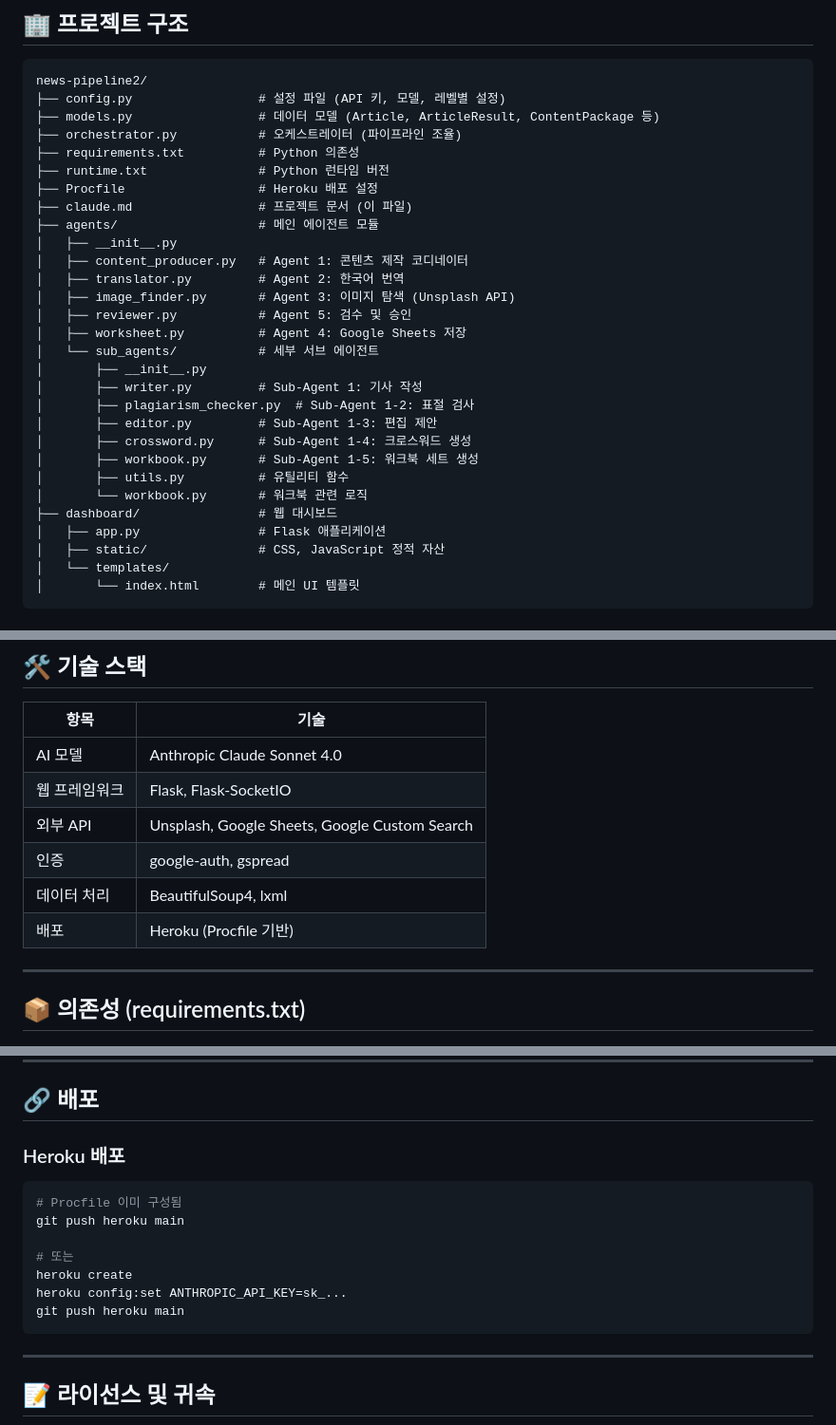
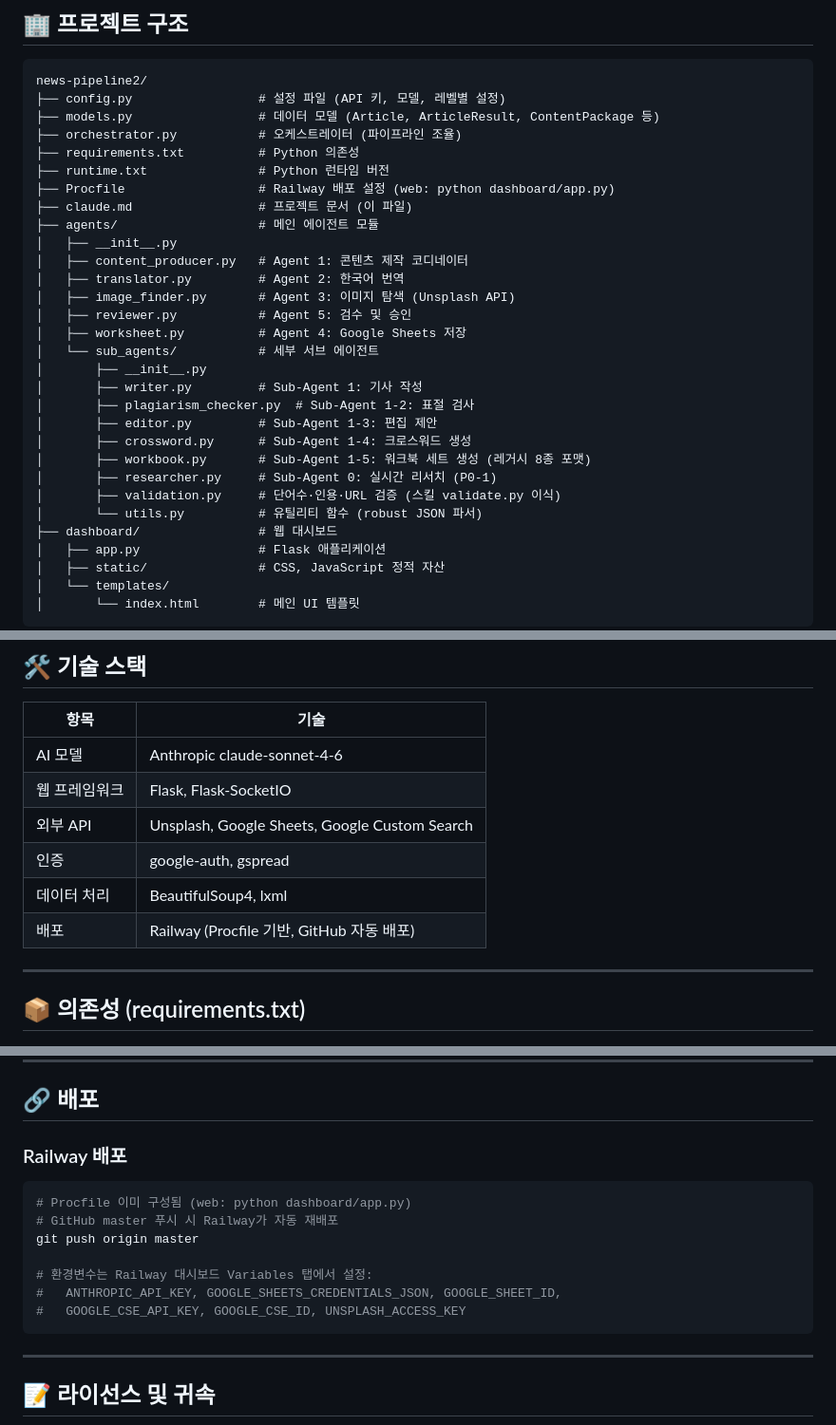
Before and after one commit to jp7856/news-pipeline2, a Markdown page: claude.md, 3 parts joined by grey strips. Shown at 95% size. Drawn GitHub-style.

Commit message:
docs(P2-4): claude.md 정합성 정리 (F: 문서 드리프트)
- 모델 표기 Sonnet 4.0 → claude-sonnet-4-6
- 배포 Heroku → Railway (배포 섹션·기술스택·Procfile 주석)
- 파일 트리 workbook.py 중복 제거, researcher/validation 추가 반영
- '신행 추가' → '신규 행 추가' 오타 수정
- Times CEFR를 leveling.md 기준(L1=B1/L2=B2/L3=C1)으로 합치

Co-Authored-By: Claude Opus 4.8 (1M context) <noreply@anthropic.com>

````diff
--- a/claude.md
+++ b/claude.md
@@ -21,7 +21,7 @@ news-pipeline2/
 ├── orchestrator.py           # 오케스트레이터 (파이프라인 조율)
 ├── requirements.txt          # Python 의존성
 ├── runtime.txt               # Python 런타임 버전
-├── Procfile                  # Heroku 배포 설정
+├── Procfile                  # Railway 배포 설정 (web: python dashboard/app.py)
 ├── claude.md                 # 프로젝트 문서 (이 파일)
 ├── agents/                   # 메인 에이전트 모듈
 │   ├── __init__.py
@@ -36,9 +36,10 @@ news-pipeline2/
 │       ├── plagiarism_checker.py  # Sub-Agent 1-2: 표절 검사
 │       ├── editor.py         # Sub-Agent 1-3: 편집 제안
 │       ├── crossword.py      # Sub-Agent 1-4: 크로스워드 생성
-│       ├── workbook.py       # Sub-Agent 1-5: 워크북 세트 생성
-│       ├── utils.py          # 유틸리티 함수
-│       └── workbook.py       # 워크북 관련 로직
+│       ├── workbook.py       # Sub-Agent 1-5: 워크북 세트 생성 (레거시 8종 포맷)
+│       ├── researcher.py     # Sub-Agent 0: 실시간 리서치 (P0-1)
+│       ├── validation.py     # 단어수·인용·URL 검증 (스킬 validate.py 이식)
+│       └── utils.py          # 유틸리티 함수 (robust JSON 파서)
 ├── dashboard/                # 웹 대시보드
 │   ├── app.py                # Flask 애플리케이션
 │   ├── static/               # CSS, JavaScript 정적 자산
@@ -279,12 +280,12 @@ GET  /api/status    # 실행 상태 조회
 
 | 항목 | 기술 |
 |------|------|
-| AI 모델 | Anthropic Claude Sonnet 4.0 |
+| AI 모델 | Anthropic claude-sonnet-4-6 |
 | 웹 프레임워크 | Flask, Flask-SocketIO |
 | 외부 API | Unsplash, Google Sheets, Google Custom Search |
 | 인증 | google-auth, gspread |
 | 데이터 처리 | BeautifulSoup4, lxml |
-| 배포 | Heroku (Procfile 기반) |
+| 배포 | Railway (Procfile 기반, GitHub 자동 배포) |
 
 ---
 
@@ -396,16 +397,16 @@ python dashboard/app.py
 
 ## 🔗 배포
 
-### Heroku 배포
+### Railway 배포
 
 ```bash
-# Procfile 이미 구성됨
-git push heroku main
+# Procfile 이미 구성됨 (web: python dashboard/app.py)
+# GitHub master 푸시 시 Railway가 자동 재배포
+git push origin master
 
-# 또는
-heroku create
-heroku config:set ANTHROPIC_API_KEY=sk_...
-git push heroku main
+# 환경변수는 Railway 대시보드 Variables 탭에서 설정:
+#   ANTHROPIC_API_KEY, GOOGLE_SHEETS_CREDENTIALS_JSON, GOOGLE_SHEET_ID,
+#   GOOGLE_CSE_API_KEY, GOOGLE_CSE_ID, UNSPLASH_ACCESS_KEY
 ```
 
 ---
````
Also changed, not shown: other parts of claude.md (+2 -2 lines).
